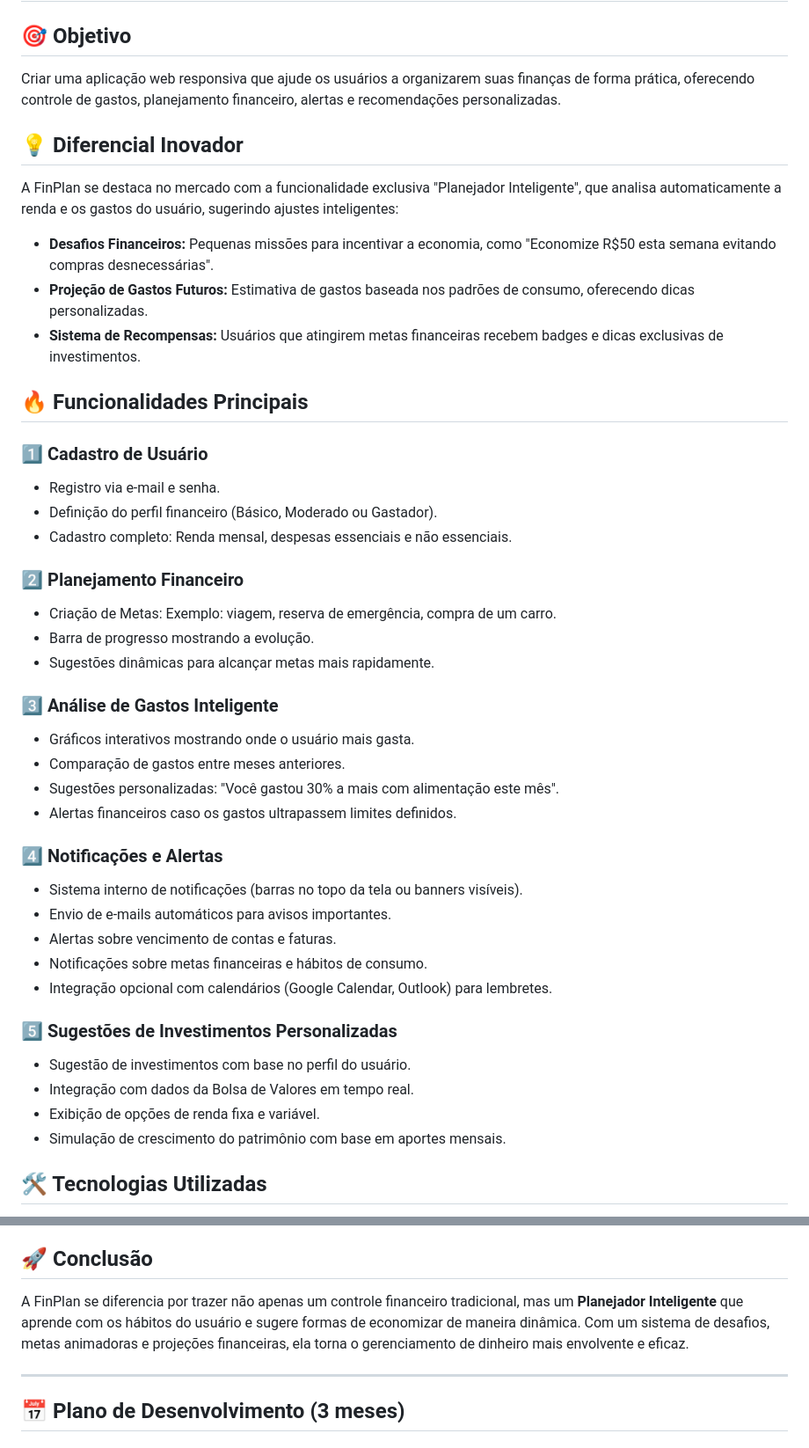
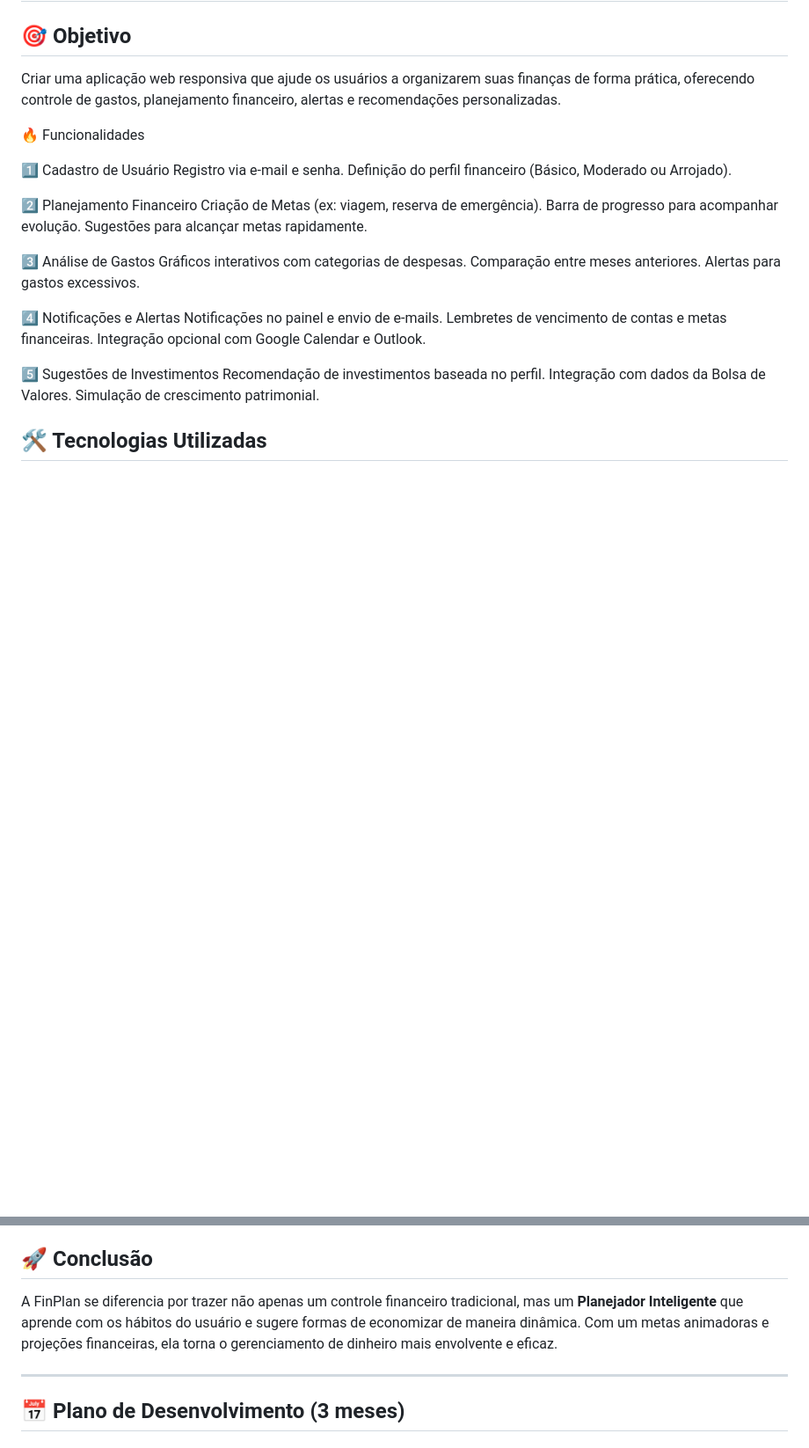
Before and after one commit to PHnaves/FinPlain, a Markdown page: README.md, 2 parts joined by grey strips. Shown: that part at 88% size. Rendered like a GitHub page; blank space fills up the shorter version.

```diff
--- a/README.md
+++ b/README.md
@@ -3,41 +3,31 @@
 ## 🎯 Objetivo
 Criar uma aplicação web responsiva que ajude os usuários a organizarem suas finanças de forma prática, oferecendo controle de gastos, planejamento financeiro, alertas e recomendações personalizadas.
 
-## 💡 Diferencial Inovador
-A FinPlan se destaca no mercado com a funcionalidade exclusiva "Planejador Inteligente", que analisa automaticamente a renda e os gastos do usuário, sugerindo ajustes inteligentes:
-- **Desafios Financeiros:** Pequenas missões para incentivar a economia, como "Economize R$50 esta semana evitando compras desnecessárias".
-- **Projeção de Gastos Futuros:** Estimativa de gastos baseada nos padrões de consumo, oferecendo dicas personalizadas.
-- **Sistema de Recompensas:** Usuários que atingirem metas financeiras recebem badges e dicas exclusivas de investimentos.
+🔥 Funcionalidades
 
-## 🔥 Funcionalidades Principais
-### 1️⃣ Cadastro de Usuário
-- Registro via e-mail e senha.
-- Definição do perfil financeiro (Básico, Moderado ou Gastador).
-- Cadastro completo: Renda mensal, despesas essenciais e não essenciais.
+1️⃣ Cadastro de Usuário
+Registro via e-mail e senha.
+Definição do perfil financeiro (Básico, Moderado ou Arrojado).
 
-### 2️⃣ Planejamento Financeiro
-- Criação de Metas: Exemplo: viagem, reserva de emergência, compra de um carro.
-- Barra de progresso mostrando a evolução.
-- Sugestões dinâmicas para alcançar metas mais rapidamente.
+2️⃣ Planejamento Financeiro
+Criação de Metas (ex: viagem, reserva de emergência).
+Barra de progresso para acompanhar evolução.
+Sugestões para alcançar metas rapidamente.
 
-### 3️⃣ Análise de Gastos Inteligente
-- Gráficos interativos mostrando onde o usuário mais gasta.
-- Comparação de gastos entre meses anteriores.
-- Sugestões personalizadas: "Você gastou 30% a mais com alimentação este mês".
-- Alertas financeiros caso os gastos ultrapassem limites definidos.
+3️⃣ Análise de Gastos
+Gráficos interativos com categorias de despesas.
+Comparação entre meses anteriores.
+Alertas para gastos excessivos.
 
-### 4️⃣ Notificações e Alertas
-- Sistema interno de notificações (barras no topo da tela ou banners visíveis).
-- Envio de e-mails automáticos para avisos importantes.
-- Alertas sobre vencimento de contas e faturas.
-- Notificações sobre metas financeiras e hábitos de consumo.
-- Integração opcional com calendários (Google Calendar, Outlook) para lembretes.
+4️⃣ Notificações e Alertas
+Notificações no painel e envio de e-mails.
+Lembretes de vencimento de contas e metas financeiras.
+Integração opcional com Google Calendar e Outlook.
 
-### 5️⃣ Sugestões de Investimentos Personalizadas
-- Sugestão de investimentos com base no perfil do usuário.
-- Integração com dados da Bolsa de Valores em tempo real.
-- Exibição de opções de renda fixa e variável.
-- Simulação de crescimento do patrimônio com base em aportes mensais.
+5️⃣ Sugestões de Investimentos
+Recomendação de investimentos baseada no perfil.
+Integração com dados da Bolsa de Valores.
+Simulação de crescimento patrimonial.
 
 ## 🛠 Tecnologias Utilizadas
 - **Back-end:** PHP + Laravel Blade
@@ -56,7 +46,7 @@ Para evitar custos extras, as opções recomendadas são:
 5. Brevo - É a que esta sendo usada no momento no projeto, mas pode haver troca se houver necessidade.
 
 ## 🚀 Conclusão
-A FinPlan se diferencia por trazer não apenas um controle financeiro tradicional, mas um **Planejador Inteligente** que aprende com os hábitos do usuário e sugere formas de economizar de maneira dinâmica. Com um sistema de desafios, metas animadoras e projeções financeiras, ela torna o gerenciamento de dinheiro mais envolvente e eficaz.
+A FinPlan se diferencia por trazer não apenas um controle financeiro tradicional, mas um **Planejador Inteligente** que aprende com os hábitos do usuário e sugere formas de economizar de maneira dinâmica. Com um metas animadoras e projeções financeiras, ela torna o gerenciamento de dinheiro mais envolvente e eficaz.
 
 ---
 
```
Also changed, not shown: other parts of README.md (+7 -7 lines).
